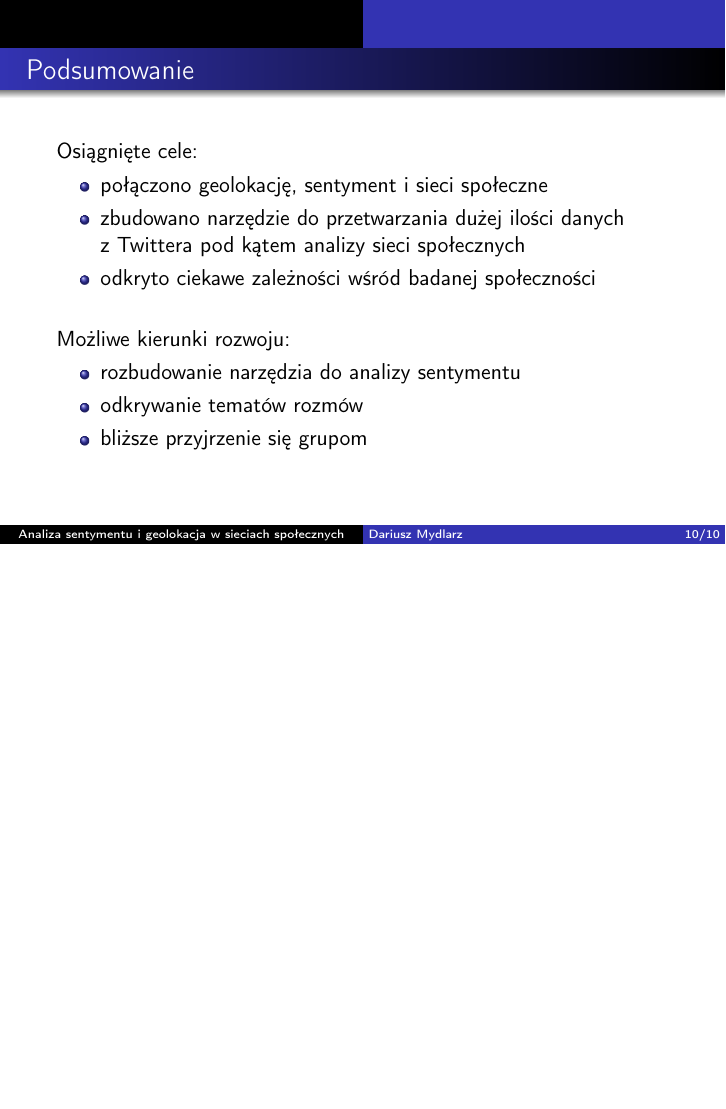
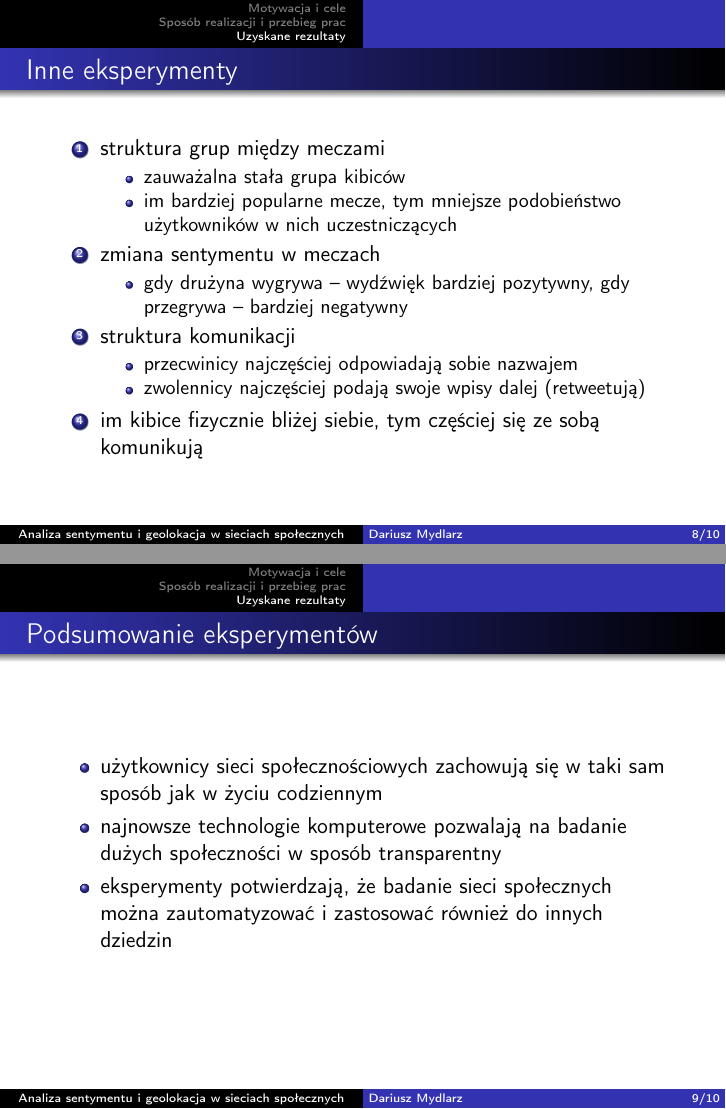
Before and after one commit to darekmydlarz/pracamgr, LaTeX slides (presentation/prezentacja.tex): page 10 of 10 before the commit and pages 8 and 9 of 10 after it, the two joined at a grey line, the shorter picture padded with empty space. Compiled offline with pdfLaTeX.

Commit message:
Prezentacja RC1.1

```diff
--- a/presentation/prezentacja.tex
+++ b/presentation/prezentacja.tex
@@ -160,11 +160,45 @@ Motywacje:
 \end{adjustwidth}
 \end{frame}
 
+% ==================================================================================
+\begin{frame}{Inne eksperymenty}
+\begin{enumerate}
+  \item struktura grup między meczami
+  \begin{itemize}
+    \item zauważalna stała grupa kibiców
+    \item im bardziej popularne mecze, tym mniejsze podobieństwo użytkowników
+    w nich uczestniczących
+  \end{itemize}
+  \item zmiana sentymentu w meczach
+  \begin{itemize}
+    \item gdy drużyna wygrywa -- wydźwięk bardziej pozytywny, gdy przegrywa --
+    bardziej negatywny
+  \end{itemize}
+  \item struktura komunikacji
+  \begin{itemize}
+    \item przecwinicy najczęściej odpowiadają sobie nazwajem
+    \item zwolennicy najczęściej podają swoje wpisy dalej (retweetują)
+  \end{itemize}
+  \item im kibice fizycznie bliżej siebie, tym częściej się ze sobą komunikują
+\end{enumerate}
+\end{frame}
+% ==================================================================================
+\begin{frame}{Podsumowanie eksperymentów}
+\begin{itemize}
+  \item użytkownicy sieci społecznościowych zachowują się w taki sam sposób
+  jak w życiu codziennym
+  \item najnowsze technologie komputerowe pozwalają na badanie dużych
+  społeczności w sposób transparentny
+  \item eksperymenty potwierdzają, że badanie sieci społecznych można
+  zautomatyzować i zastosować również do innych dziedzin
+\end{itemize}
+\end{frame}
+
 
 % ==================================================================================
 \appendix
 % ==================================================================================
-\begin{frame}{Podsumowanie}
+\begin{frame}{Podsumowanie pracy}
 Osiągnięte cele:
 \begin{itemize}
 \item połączono geolokację, sentyment i sieci społeczne
```
Also changed, not shown: presentation/prezentacja.tex (12 more changed lines).
